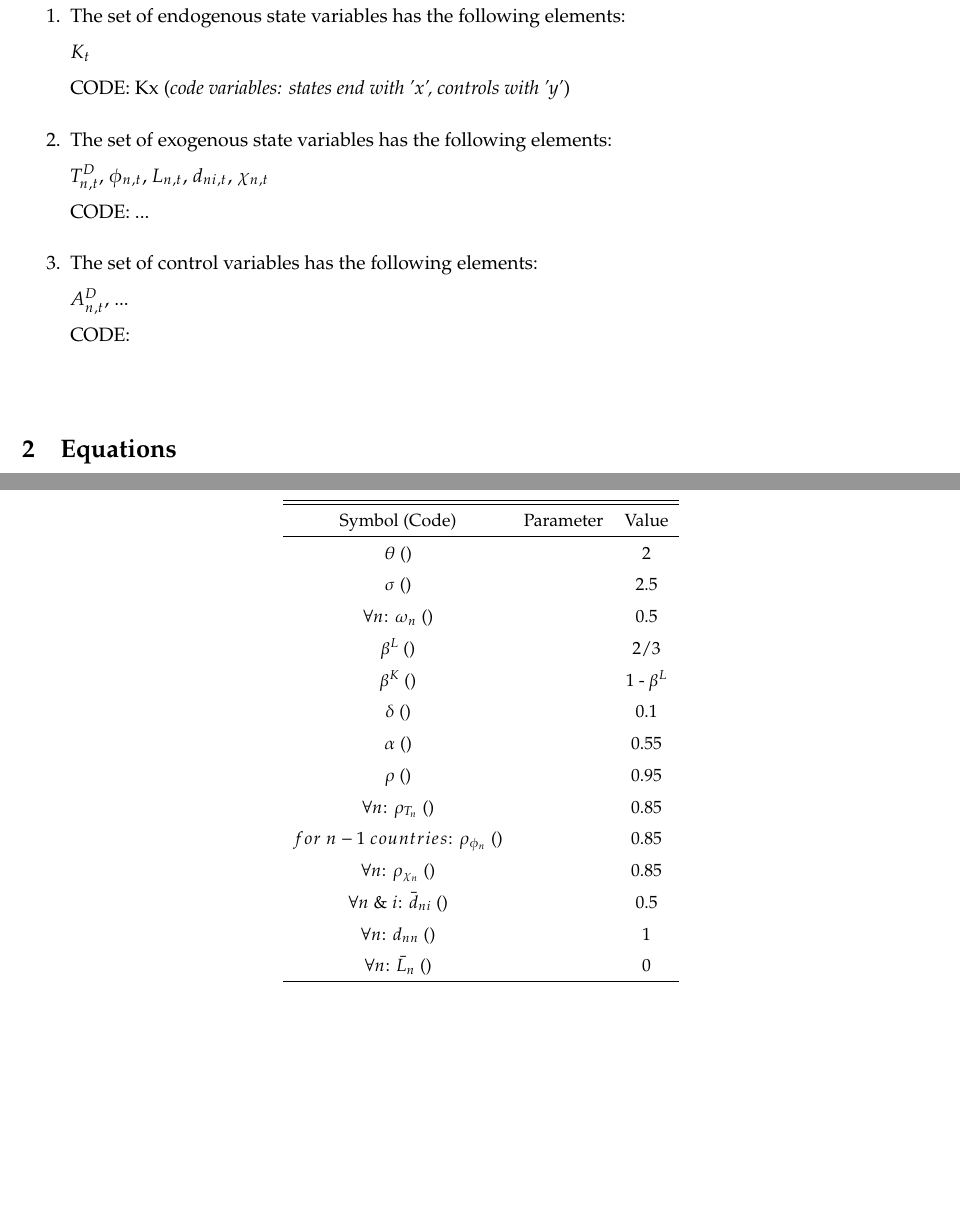
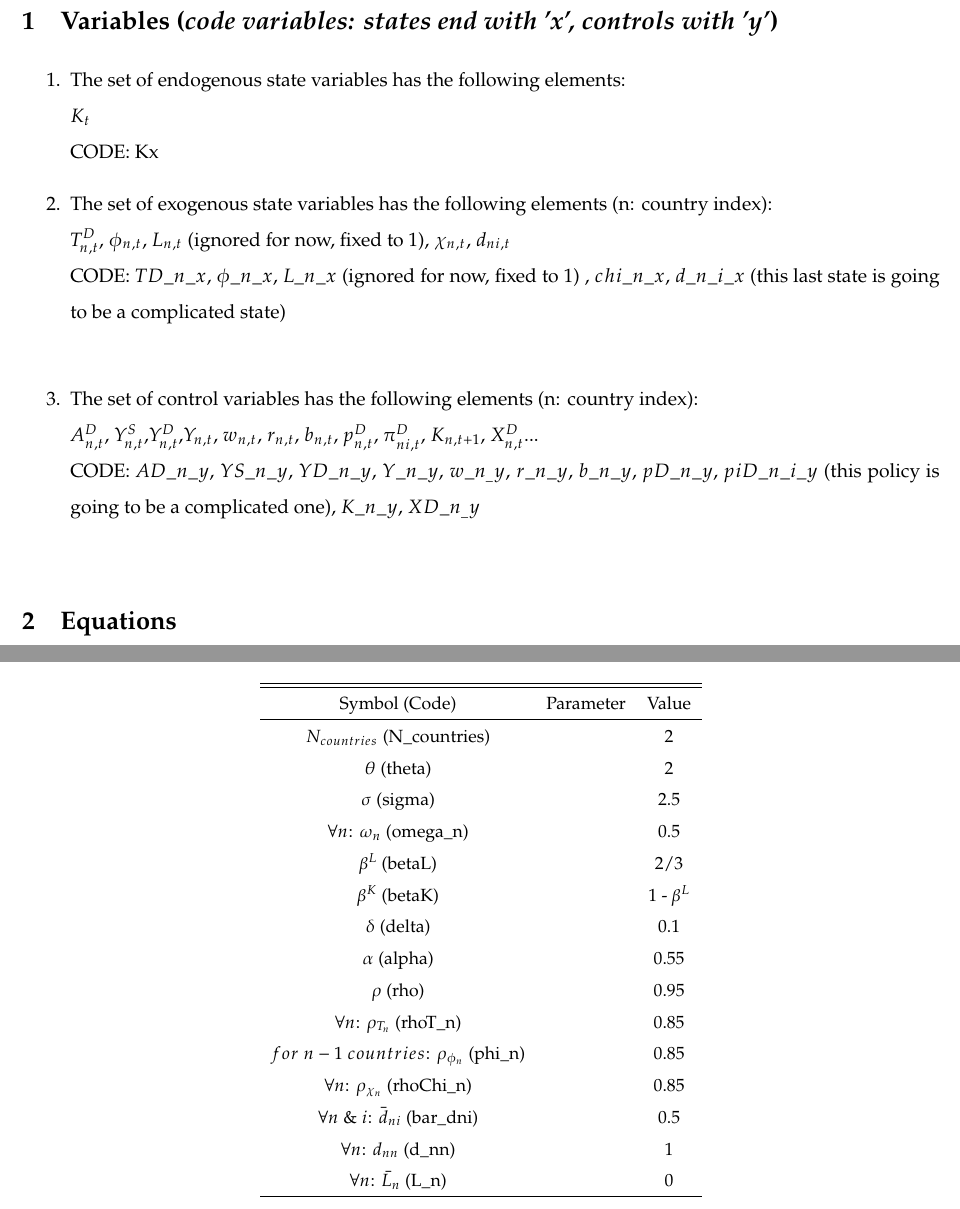
Before and after one commit to sischei/international_trade, a LaTeX document (model/EKNR_12_2020/Notes_EKNR_Dec9.tex): two parts of pages 1 and 5 of 5, joined at a grey line, cut so that both start at the same text, the shorter picture padded with empty space. Compiled offline with pdfLaTeX.

Commit message:
updated Notes

```diff
--- a/model/EKNR_12_2020/Notes_EKNR_Dec9.tex
+++ b/model/EKNR_12_2020/Notes_EKNR_Dec9.tex
@@ -52,15 +50,16 @@
-\section{Variables}
+\section{Variables (\emph{code variables: states end with 'x', controls with 'y'})}
 
 \begin{enumerate}
 	\item The set of endogenous state variables has the following elements: \\
 	 $K_t$\\
-	 CODE: Kx (\emph{code variables: states end with 'x', controls with 'y'})
-	\item The set of exogenous state variables has the following elements: \\
-	 $T^D_{n,t}$, $\phi_{n,t}$, $L_{n,t}$, $d_{ni,t}$, $\chi_{n,t}$\\
-	 CODE: ...
-	 \item The set of control variables has the following elements: \\
-	 $A_{n, t}^{D}$, ...\\
-	 CODE:  \\
+	 CODE: Kx
+	\item The set of exogenous state variables has the following elements (n: country index): \\
+	 $T^D_{n,t}$, $\phi_{n,t}$, $L_{n,t}$ (ignored for now, fixed to $1$),  $\chi_{n,t}$, $d_{ni,t}$ \\
+	 CODE: $TD\_n\_x$, $\phi\_n\_x$, $L\_n\_x$ (ignored for now, fixed to $1$) , $chi\_n\_x$, $d\_n\_i\_x$ (this last state is going to be a complicated state) \\
+	 \item The set of control variables has the following elements (n: country index): \\
+	 $A_{n, t}^{D}$, $Y^S_{n,t}$,$Y^D_{n,t}$,$Y_{n,t}$, $w_{n,t}$, $r_{n,t}$, $b_{n,t}$, $p^D_{n,t}$, $\pi^D_{ni,t}$, $K_{n,t+1}$, $X^D_{n,t}$...\\
+	 CODE: $AD\_n\_y$, $YS\_n\_y$, $YD\_n\_y$, $Y\_n\_y$,
+	 $w\_n_\_y$, $r\_n\_y$, $b\_n\_y$, $pD\_n\_y$, $piD\_n\_i\_y$ (this policy is going to be a complicated one), $K\_n\_y$, $XD\_n_\_y$     \\
 \end{enumerate}
 
 
@@ -233,20 +232,21 @@ where $\Gamma$ is the Gamma function.
 		\hline
 		Symbol (Code) & Parameter & Value \\
 		\hline
-		$\theta$ () & & 2 \\
-		$\sigma$ () & & 2.5 \\
-		$\forall n$: $\omega_n$ () & & 0.5 \\
-		$\beta^L$ () & & 2/3 \\
-		$\beta^K$ () & & 1 - $\beta^L$ \\
-		$\delta$ () & & 0.1 \\
- 		$\alpha$ () & & 0.55 \\
-		$\rho$ () & & 0.95 \\
-		$\forall n$: $\rho_{T_n}$ () & & 0.85 \\
-		$for \ n-1 \ countries$: $\rho_{\phi_n}$ () & & 0.85 \\
-		$\forall n$: $\rho_{\chi_n}$ () & & 0.85 \\
-		$\forall n \ \& \ i$: $\bar{d}_{ni}$ () & & 0.5 \\
-		$\forall n$: $d_{nn}$ () & & 1 \\
-		$\forall n$:  $\bar{L}_{n}$ () & & 0 \\
+		$N_{countries}$ (N\_{countries}) & & 2 \\
+		$\theta$ (theta) & & 2 \\
+		$\sigma$ (sigma) & & 2.5 \\
+		$\forall n$: $\omega_n$ (omega\_n) & & 0.5 \\
+		$\beta^L$ (betaL) & & 2/3 \\
+		$\beta^K$ (betaK) & & 1 - $\beta^L$ \\
+		$\delta$ (delta) & & 0.1 \\
+ 		$\alpha$ (alpha) & & 0.55 \\
+		$\rho$ (rho) & & 0.95 \\
+		$\forall n$: $\rho_{T_n}$ (rhoT\_n) & & 0.85 \\
+		$for \ n-1 \ countries$: $\rho_{\phi_n}$ (phi\_n) & & 0.85 \\
+		$\forall n$: $\rho_{\chi_n}$ (rhoChi\_n) & & 0.85 \\
+		$\forall n \ \& \ i$: $\bar{d}_{ni}$ (bar\_dni) & & 0.5 \\
+		$\forall n$: $d_{nn}$ (d\_nn) & & 1 \\
+		$\forall n$:  $\bar{L}_{n}$ (L\_n) & & 0 \\
 		\hline
 	\end{tabular}
 \end{center}
```
Also changed, not shown: model/EKNR_12_2020/Notes_EKNR_Dec9.tex (4 more changed lines).
